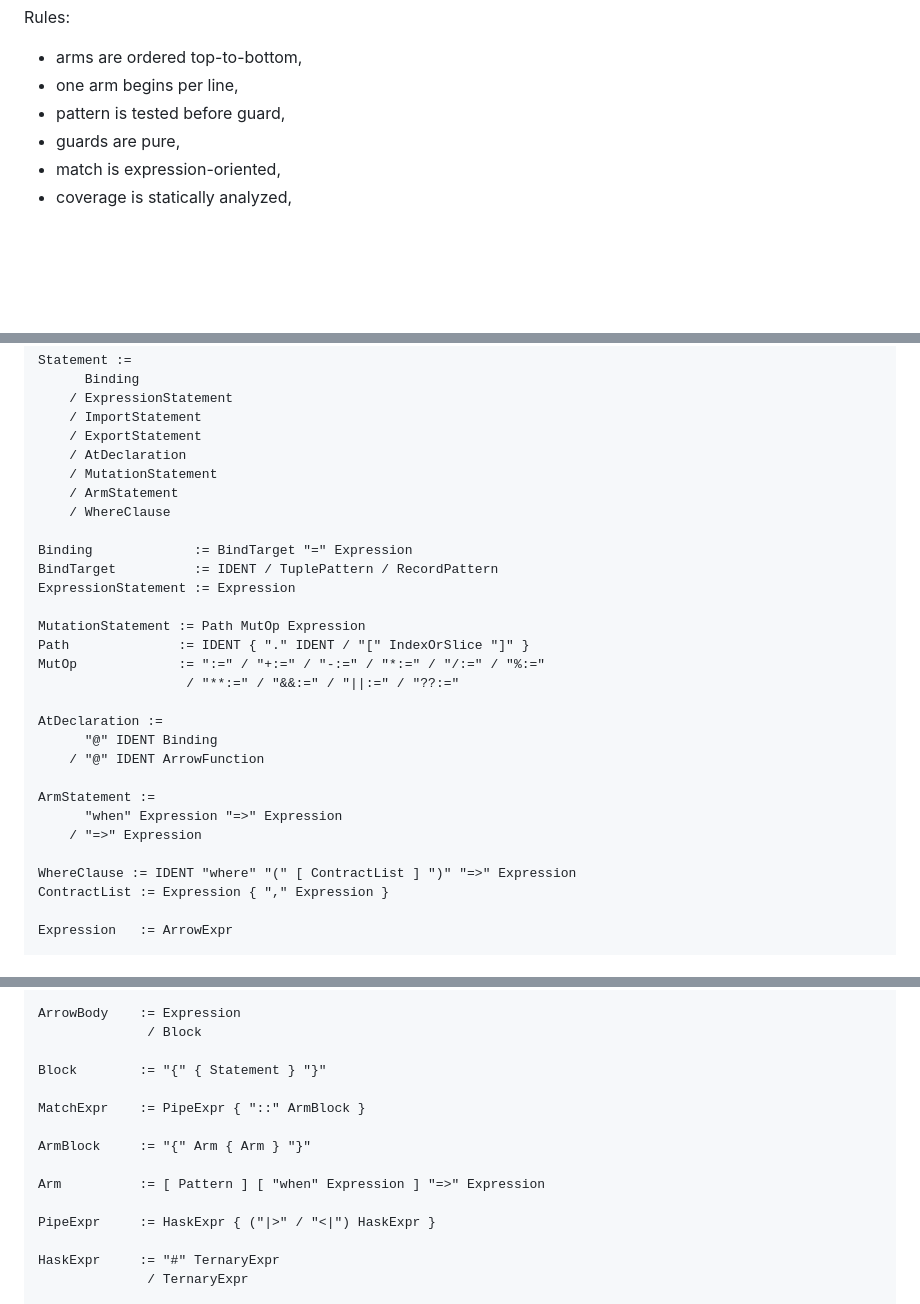
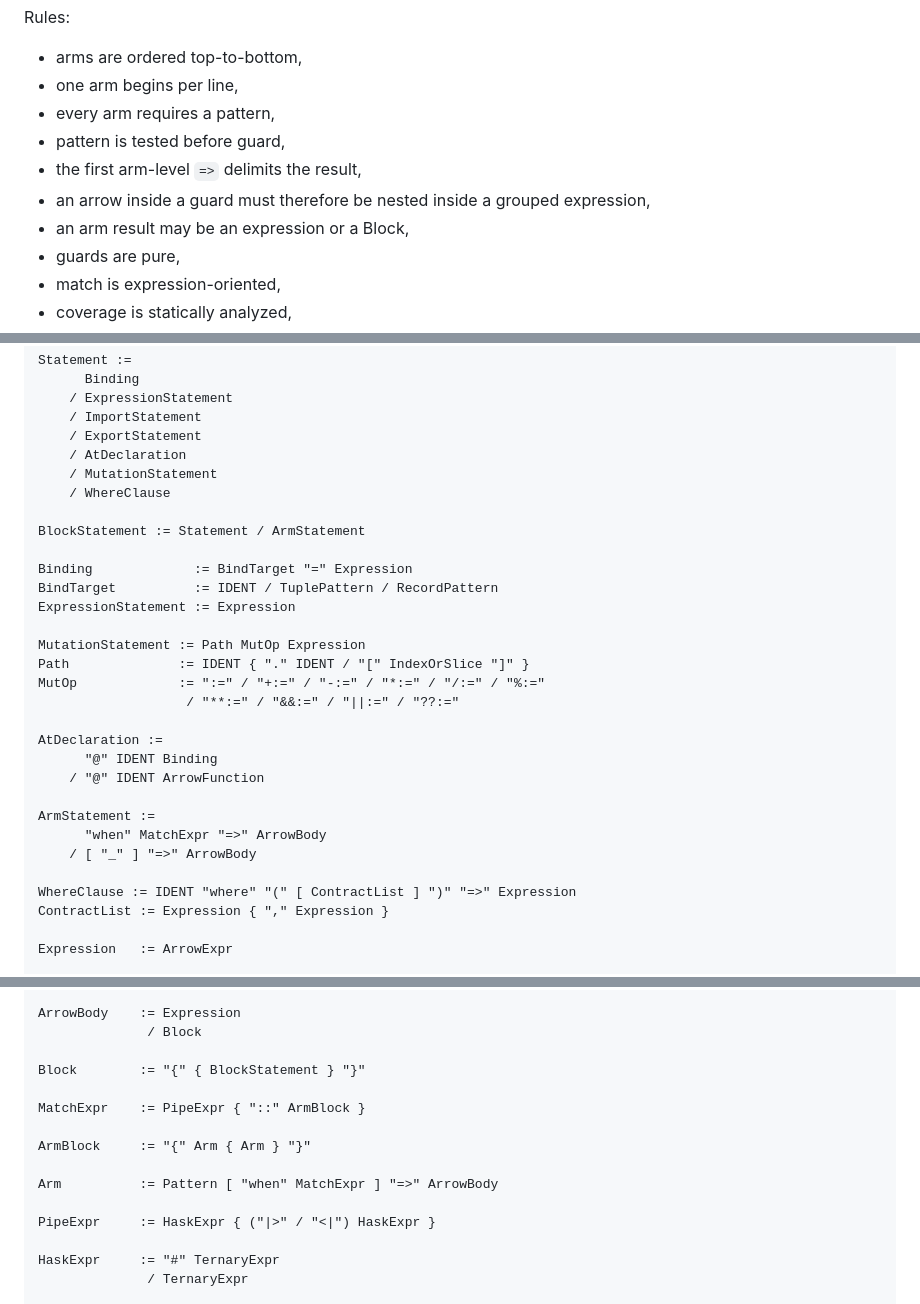
Before and after one commit to dbrdarski/oddo-next, a Markdown page: docs/next-surface-language.md, 3 parts joined by grey strips. Drawn GitHub-style; blank space fills up the shorter version.

```diff
--- a/docs/next-surface-language.md
+++ b/docs/next-surface-language.md
@@ -1136,7 +1142,11 @@ Rules:
 
 - arms are ordered top-to-bottom,
 - one arm begins per line,
+- every arm requires a pattern,
 - pattern is tested before guard,
+- the first arm-level `=>` delimits the result,
+- an arrow inside a guard must therefore be nested inside a grouped expression,
+- an arm result may be an expression or a Block,
 - guards are pure,
 - match is expression-oriented,
 - coverage is statically analyzed,
@@ -1936,8 +1948,9 @@ Statement :=
     / ExportStatement
     / AtDeclaration
     / MutationStatement
-    / ArmStatement
     / WhereClause
+
+BlockStatement := Statement / ArmStatement
 
 Binding             := BindTarget "=" Expression
 BindTarget          := IDENT / TuplePattern / RecordPattern
@@ -1953,8 +1966,8 @@ AtDeclaration :=
     / "@" IDENT ArrowFunction
 
 ArmStatement :=
-      "when" Expression "=>" Expression
-    / "=>" Expression
+      "when" MatchExpr "=>" ArrowBody
+    / [ "_" ] "=>" ArrowBody
 
 WhereClause := IDENT "where" "(" [ ContractList ] ")" "=>" Expression
 ContractList := Expression { "," Expression }
@@ -1977,13 +1990,13 @@ Param        := IDENT
 ArrowBody    := Expression
               / Block
 
-Block        := "{" { Statement } "}"
+Block        := "{" { BlockStatement } "}"
 
 MatchExpr    := PipeExpr { "::" ArmBlock }
 
 ArmBlock     := "{" Arm { Arm } "}"
 
-Arm          := [ Pattern ] [ "when" Expression ] "=>" Expression
+Arm          := Pattern [ "when" MatchExpr ] "=>" ArrowBody
 
 PipeExpr     := HaskExpr { ("|>" / "<|") HaskExpr }
 
```
Also changed, not shown: other parts of docs/next-surface-language.md (+11 -3 lines), docs/decisions.md (+23 -0 lines).
